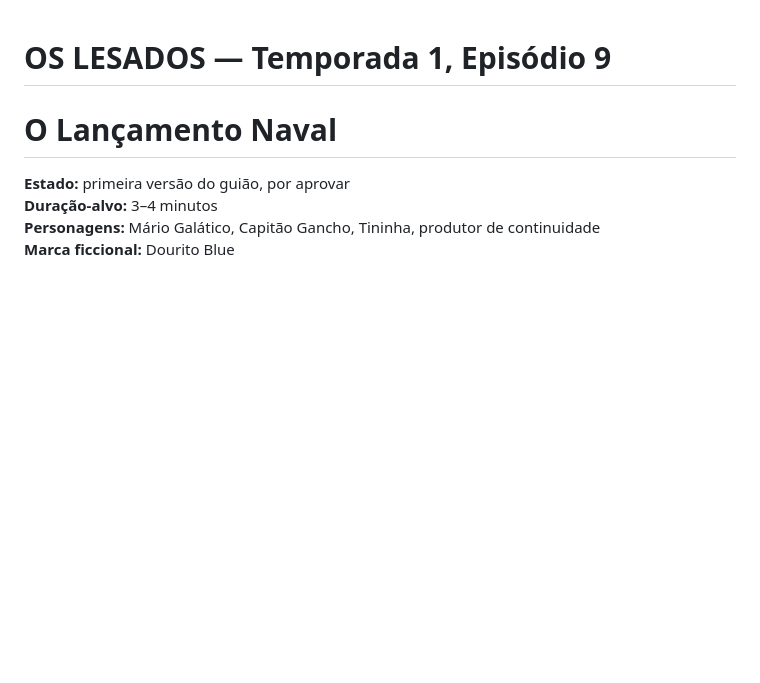
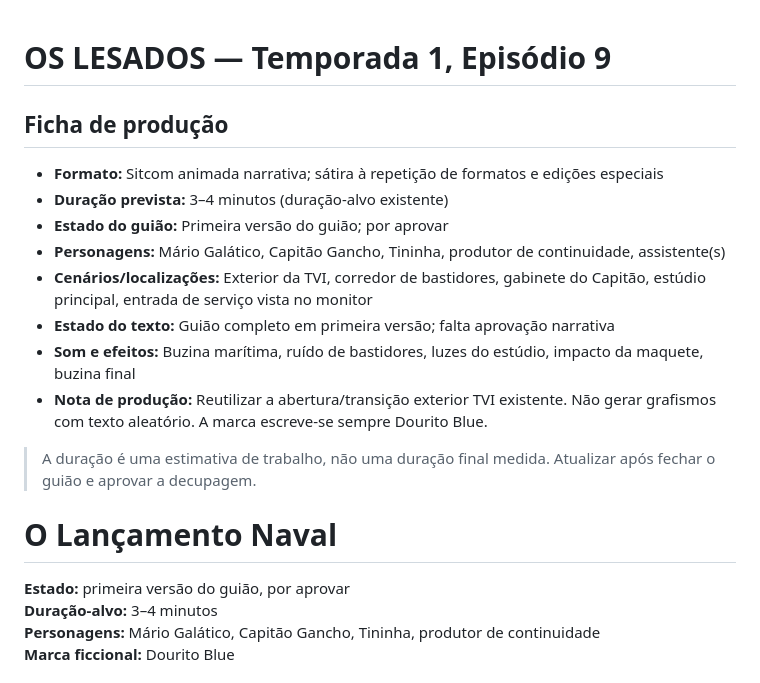
Before and after one commit to fassecretstory10-lgtm/Os-Lesados, a Markdown page: Temporadas/Temporada-1/episodio-09-o-lancamento-naval.md, the part around the change. Drawn GitHub-style; blank space fills up the shorter version.

Commit message:
Add consistent production metadata to episode file

```diff
--- a/Temporadas/Temporada-1/episodio-09-o-lancamento-naval.md
+++ b/Temporadas/Temporada-1/episodio-09-o-lancamento-naval.md
@@ -1,4 +1,18 @@
 # OS LESADOS — Temporada 1, Episódio 9
+
+## Ficha de produção
+
+- **Formato:** Sitcom animada narrativa; sátira à repetição de formatos e edições especiais
+- **Duração prevista:** 3–4 minutos (duração-alvo existente)
+- **Estado do guião:** Primeira versão do guião; por aprovar
+- **Personagens:** Mário Galático, Capitão Gancho, Tininha, produtor de continuidade, assistente(s)
+- **Cenários/localizações:** Exterior da TVI, corredor de bastidores, gabinete do Capitão, estúdio principal, entrada de serviço vista no monitor
+- **Estado do texto:** Guião completo em primeira versão; falta aprovação narrativa
+- **Som e efeitos:** Buzina marítima, ruído de bastidores, luzes do estúdio, impacto da maquete, buzina final
+- **Nota de produção:** Reutilizar a abertura/transição exterior TVI existente. Não gerar grafismos com texto aleatório. A marca escreve-se sempre Dourito Blue.
+
+> A duração é uma estimativa de trabalho, não uma duração final medida. Atualizar após fechar o guião e aprovar a decupagem.
+
 # O Lançamento Naval
 
 **Estado:** primeira versão do guião, por aprovar
```
